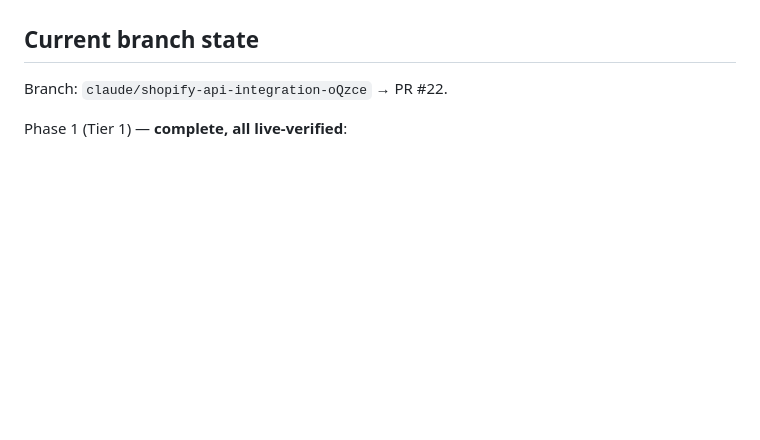
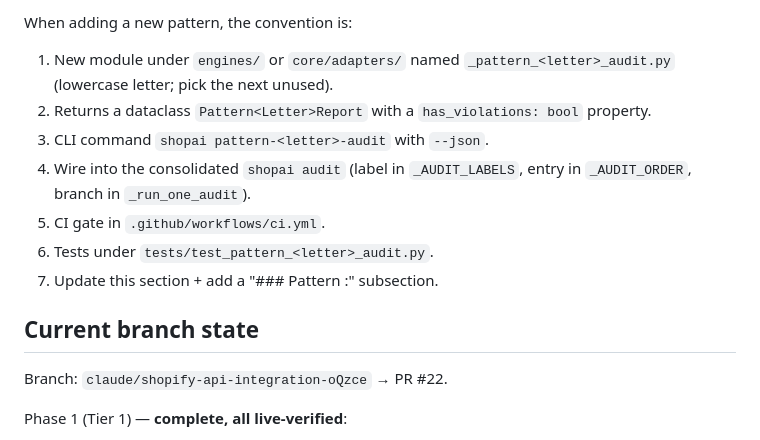
Before and after one commit to batkabatka362-cmyk/shopai, a Markdown page: CLAUDE.md, the part around one of its changes. GitHub-like rendering; blank space fills up the shorter version.

```diff
--- a/CLAUDE.md
+++ b/CLAUDE.md
@@ -579,3 +668,18 @@ WILL leave residue otherwise.
+When adding a new pattern, the convention is:
+
+1. New module under ``engines/`` or ``core/adapters/`` named
+   ``_pattern_<letter>_audit.py`` (lowercase letter; pick the
+   next unused).
+2. Returns a dataclass ``Pattern<Letter>Report`` with a
+   ``has_violations: bool`` property.
+3. CLI command ``shopai pattern-<letter>-audit`` with ``--json``.
+4. Wire into the consolidated ``shopai audit`` (label in
+   ``_AUDIT_LABELS``, entry in ``_AUDIT_ORDER``, branch in
+   ``_run_one_audit``).
+5. CI gate in ``.github/workflows/ci.yml``.
+6. Tests under ``tests/test_pattern_<letter>_audit.py``.
+7. Update this section + add a "### Pattern <Letter>:" subsection.
+
 ## Current branch state
 
 Branch: `claude/shopify-api-integration-oQzce` → PR #22.
```
Also changed, not shown: other parts of CLAUDE.md (+89 -0 lines).
